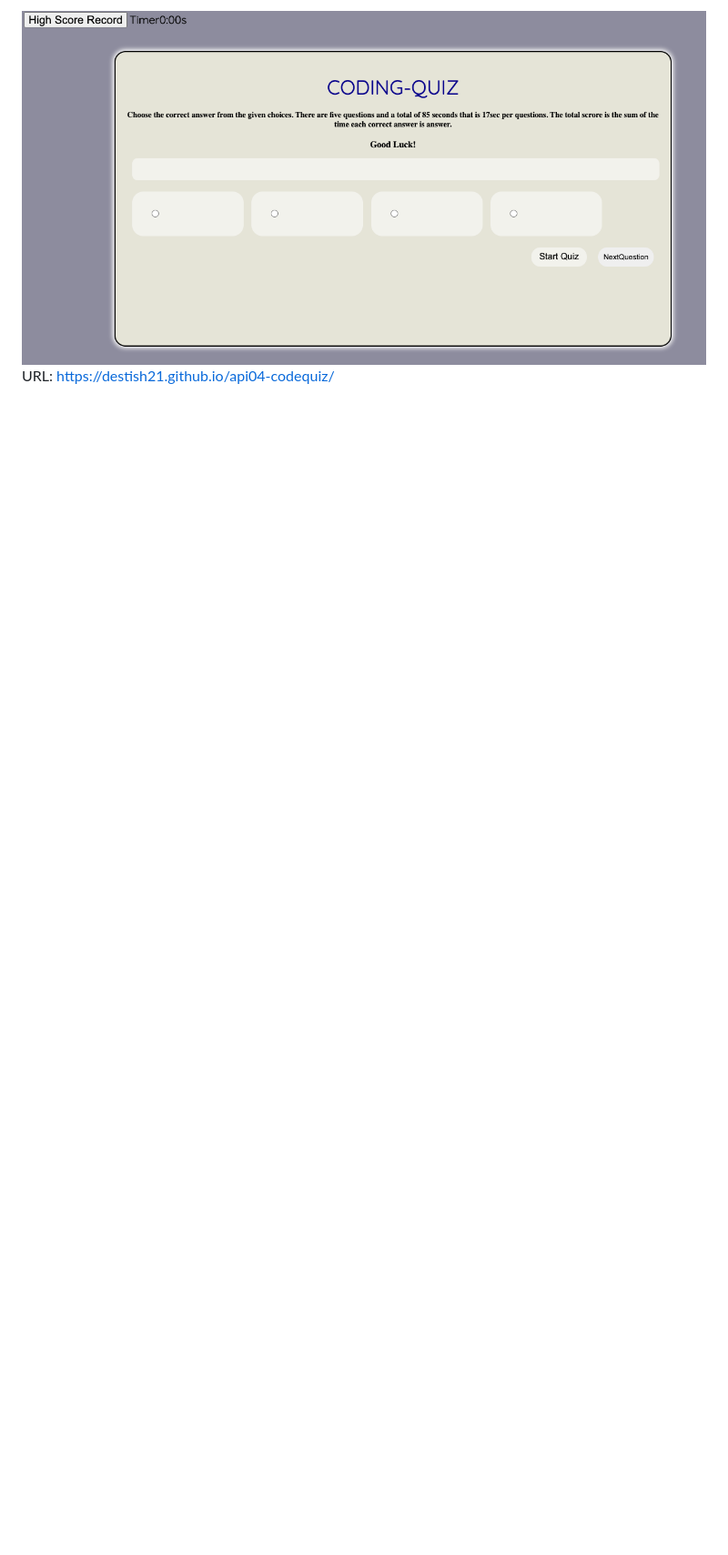
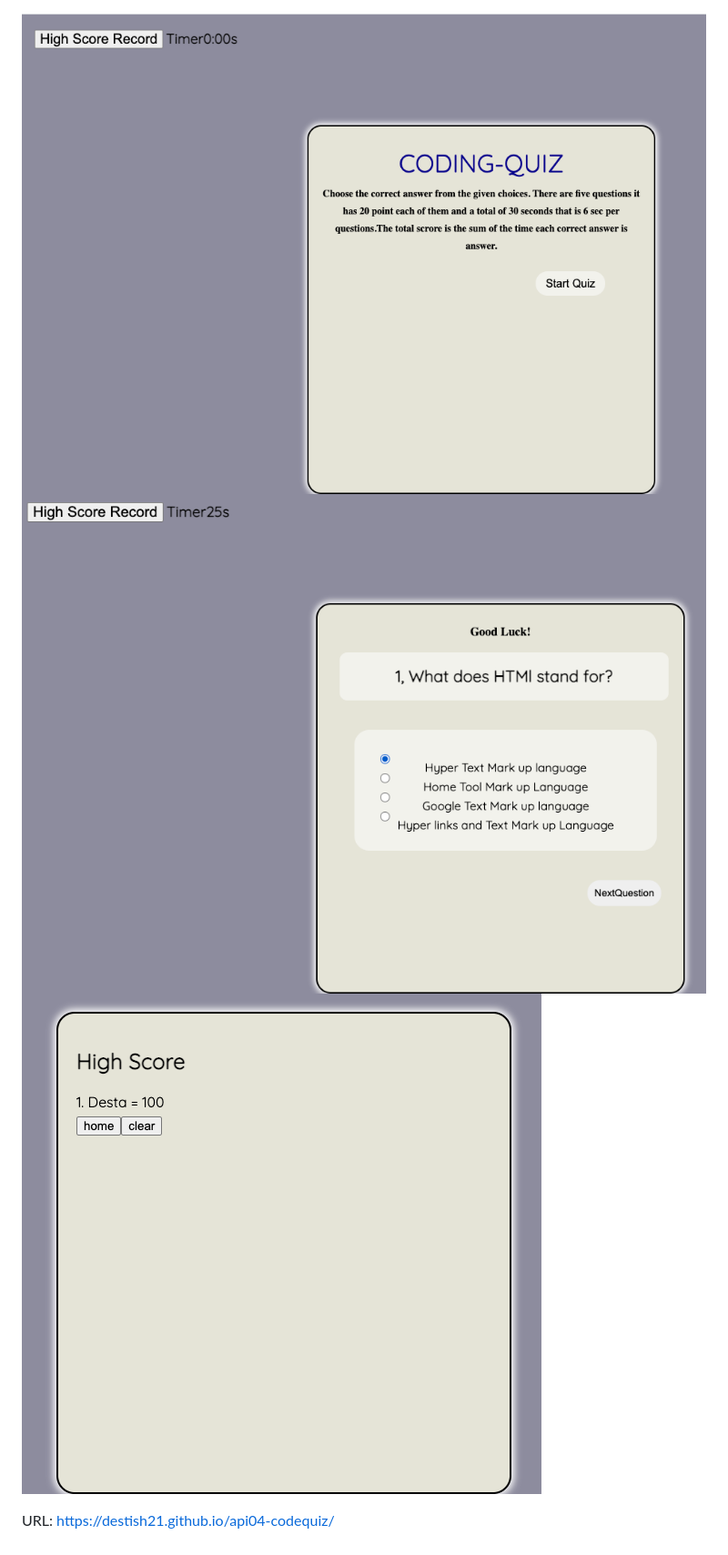
Before and after one commit to destish21/api04-codequiz, a Markdown page: README.md, the part around the change printed below. Shown: that part at 91% size. GitHub-like rendering; pictures changed too: Screenshot04.png (deleted), assets/image/Screenshot1.png (added), assets/image/Screenshot2.png (added); blank space fills up the shorter version.

```diff
--- a/README.md
+++ b/README.md
@@ -9,3 +10,7 @@ I gave 17sec per question totaltime 85 second and startes count from 85second.
 
-![api04-codequiz](Screenshot04.png)
+![api04-codequiz](assets/image/Screenshot1.png)
+![api04-codequiz](assets/image/Screenshot2.png)
+![api04-codequiz](assets/image/Screenshot3.png)
+
+
 URL: https://destish21.github.io/api04-codequiz/
```
Also changed, not shown: other parts of README.md (+4 -3 lines), 6 other files.
